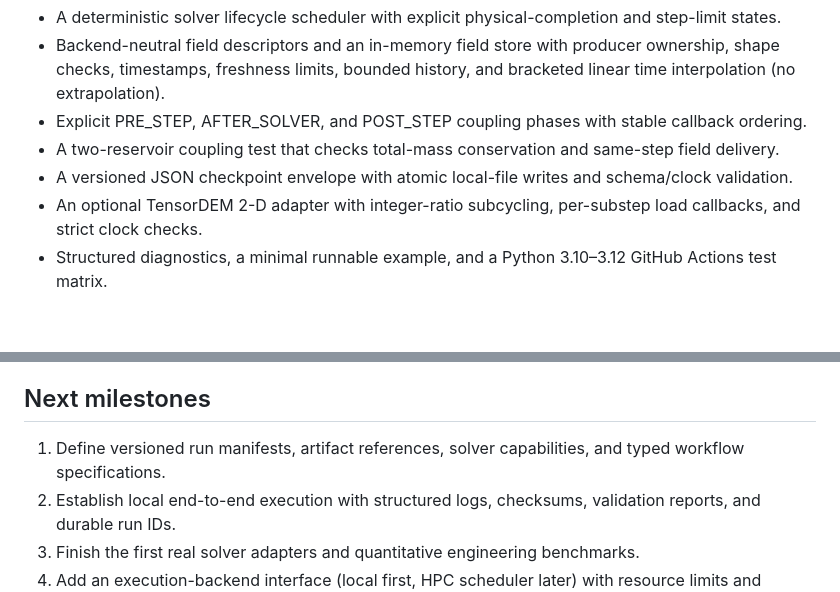
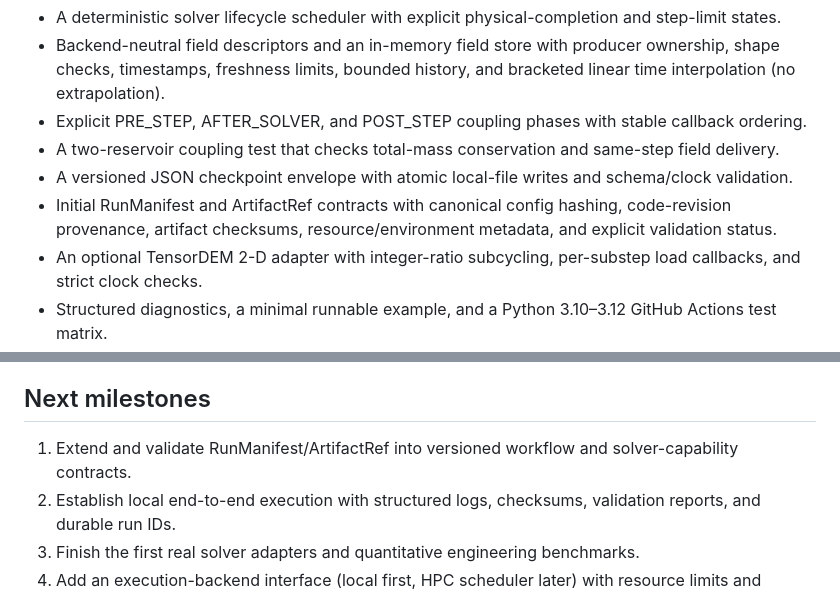
Before and after one commit to cxs503/TensorPhysics, a Markdown page: README.md, 2 parts joined by grey strips. GitHub-like rendering; blank space fills up the shorter version.

Commit message:
Document run provenance and artifact contracts

```diff
--- a/README.md
+++ b/README.md
@@ -12,6 +12,7 @@ The main branch contains:
 - Explicit PRE_STEP, AFTER_SOLVER, and POST_STEP coupling phases with stable callback ordering.
 - A two-reservoir coupling test that checks total-mass conservation and same-step field delivery.
 - A versioned JSON checkpoint envelope with atomic local-file writes and schema/clock validation.
+- Initial RunManifest and ArtifactRef contracts with canonical config hashing, code-revision provenance, artifact checksums, resource/environment metadata, and explicit validation status.
 - An optional TensorDEM 2-D adapter with integer-ratio subcycling, per-substep load callbacks, and strict clock checks.
 - Structured diagnostics, a minimal runnable example, and a Python 3.10–3.12 GitHub Actions test matrix.
 
@@ -35,7 +36,7 @@ The complete platform architecture, development phases, and acceptance gates are
 
 ## Next milestones
 
-1. Define versioned run manifests, artifact references, solver capabilities, and typed workflow specifications.
+1. Extend and validate RunManifest/ArtifactRef into versioned workflow and solver-capability contracts.
 2. Establish local end-to-end execution with structured logs, checksums, validation reports, and durable run IDs.
 3. Finish the first real solver adapters and quantitative engineering benchmarks.
 4. Add an execution-backend interface (local first, HPC scheduler later) with resource limits and cancellation.
```
